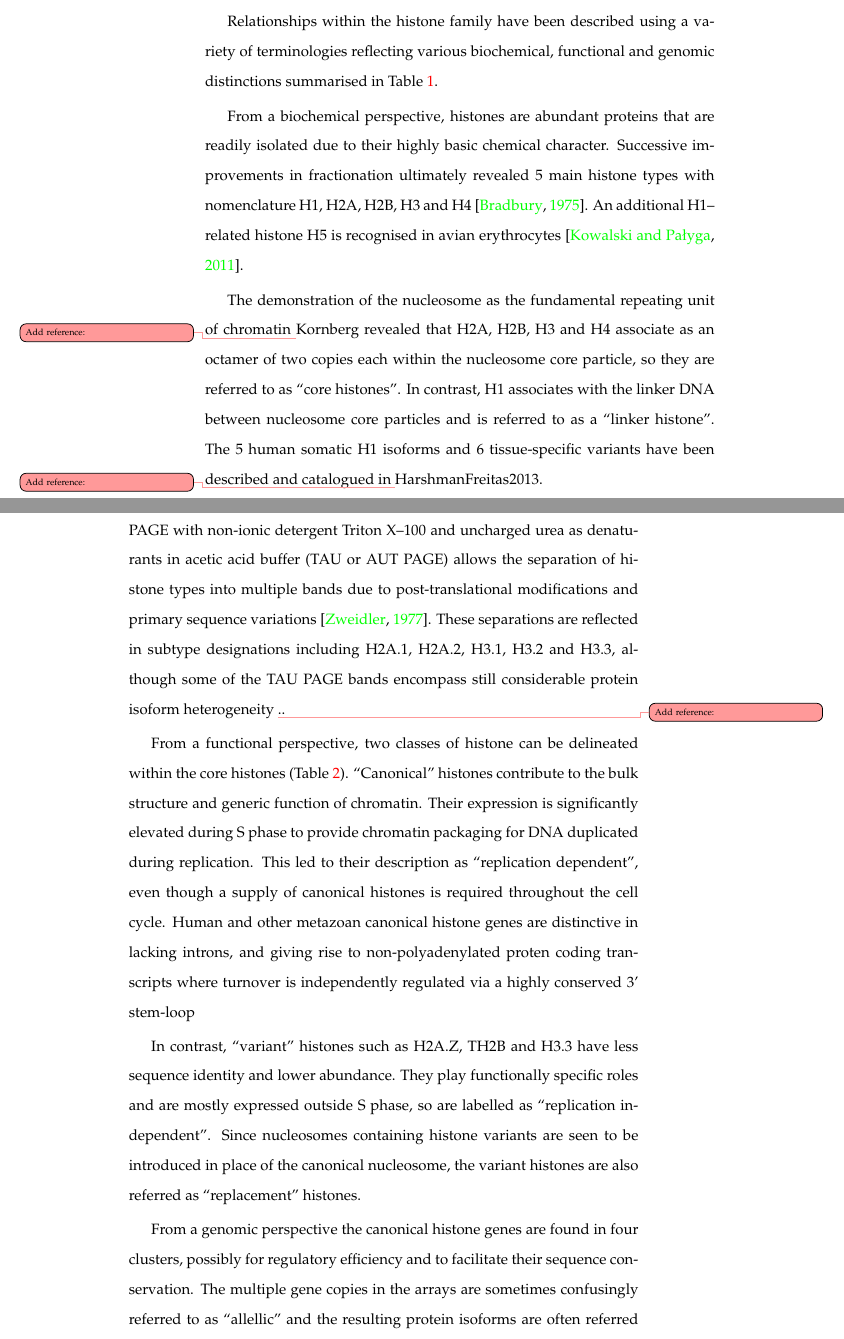
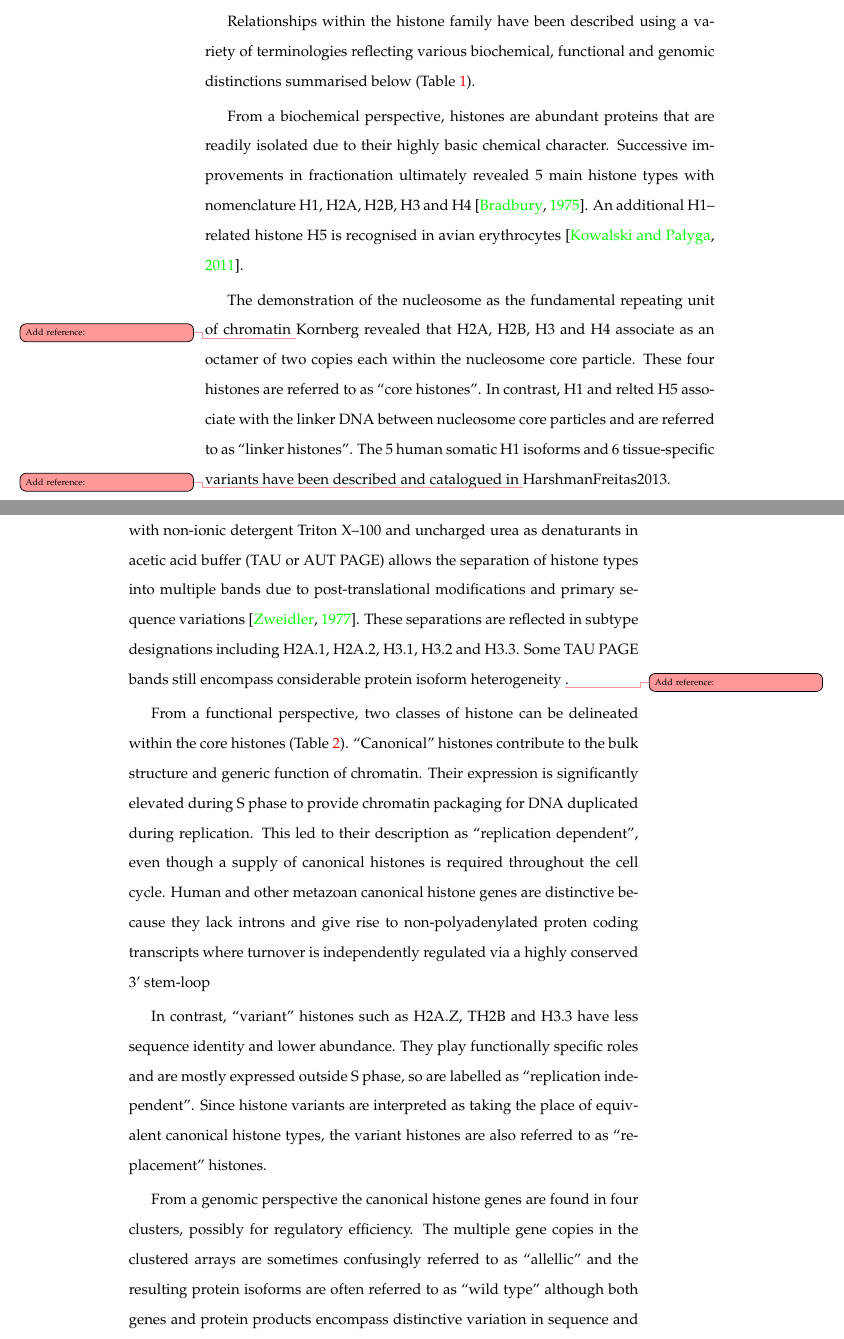
Before and after one commit to af-lab/histone-catalogue, a LaTeX book (histone_catalog.tex, which reads sections/intro.tex): two parts of pages 2 and 3 of 31, joined at a grey line, cut so that both start at the same text. Compiled offline with pdfLaTeX; a LaTeX package or settings file that is missing is left out.

Commit message:
Updated Introduction
Fixed typos and sentence structures

```diff
--- a/sections/intro.tex
+++ b/sections/intro.tex
@@ -7,7 +7,7 @@
   as a nexus for signalling and heritable epigenetics.
 
   Relationships within the histone family have been described using a variety of terminologies
-  reflecting various biochemical, functional and genomic distinctions summarised in \tref{tab:histone-divisions}.
+  reflecting various biochemical, functional and genomic distinctions summarised below (\tref{tab:histone-divisions}).
 
   From a biochemical perspective, histones are abundant proteins
   that are readily isolated due to their highly basic chemical character.
@@ -17,8 +17,9 @@
 
   The demonstration of the nucleosome as the fundamental repeating unit of chromatin \addref{Kornberg}
   revealed that H2A, H2B, H3 and H4 associate as an octamer of two copies each within the
-  nucleosome core particle, so they are referred to as ``core histones''.
-  In contrast, H1 associates with the linker DNA between nucleosome core particles and is referred to as a ``linker histone''.
+  nucleosome core particle. These four histones are referred to as ``core histones''.
+  In contrast, H1 and relted H5 associate with the linker DNA between nucleosome core particles
+  and are referred to as ``linker histones''.
   The 5 human somatic H1 isoforms and 6 tissue-specific variants have been described and catalogued in \addref{HarshmanFreitas2013}.
 
   Arginine and lysine content was used as an early distinction between the histones.
@@ -32,27 +34,26 @@
   However, PAGE with non-ionic detergent Triton X--100 and uncharged urea as denaturants
   in acetic acid buffer (TAU or AUT PAGE) allows the separation of histone types into multiple bands
   due to post-translational modifications and primary sequence variations \citep{PAGEND}.
-  These separations are reflected in subtype designations including H2A.1, H2A.2, H3.1, H3.2 and H3.3,
-  although some of the TAU PAGE bands encompass still considerable protein isoform heterogeneity \addref{}..
+  These separations are reflected in subtype designations including H2A.1, H2A.2, H3.1, H3.2 and H3.3.
+  Some TAU PAGE bands still encompass considerable protein isoform heterogeneity \addref{}.
 
   From a functional perspective, two classes of histone can be delineated within the core histones (\tref{tab:typical-histone-differences}).
   ``Canonical'' histones contribute to the bulk structure and generic function of chromatin.
   Their expression is significantly elevated during S~phase to provide chromatin packaging
   for DNA duplicated during replication. This led to their description as ``replication dependent'',
   even though a supply of canonical histones is required throughout the cell cycle.
-  Human and other metazoan canonical histone genes are distinctive in lacking introns,
-  and giving rise to non-polyadenylated proten coding transcripts
+  Human and other metazoan canonical histone genes are distinctive
+  because they lack introns and give rise to non-polyadenylated proten coding transcripts
   where turnover is independently regulated via a highly conserved 3' stem-loop
 
   In contrast, ``variant'' histones such as H2A.Z, TH2B and H3.3 have less sequence identity and lower abundance.
   They play functionally specific roles and are mostly expressed outside S~phase,
   so are labelled as ``replication independent''.
-  Since nucleosomes containing histone variants are seen to be introduced in place of the canonical nucleosome,
-  the variant histones are also referred as ``replacement'' histones.
+  Since histone variants are interpreted as taking the place of equivalent canonical histone types,
+  the variant histones are also referred to as ``replacement'' histones.
 
-  From a genomic perspective the canonical histone genes are found in four clusters,
-  possibly for regulatory efficiency and to facilitate their sequence conservation.
-  The multiple gene copies in the arrays are sometimes confusingly referred to as ``allellic''
+  From a genomic perspective the canonical histone genes are found in four clusters, possibly for regulatory efficiency.
+  The multiple gene copies in the clustered arrays are sometimes confusingly referred to as ``allellic''
   and the resulting protein isoforms are often referred to as ``wild type''
   although both genes and protein products encompass distinctive variation in sequence and relative abundance,
   and their functional equivalence has not been tested.
```
Also changed, not shown: sections/intro.tex (15 more changed lines).
